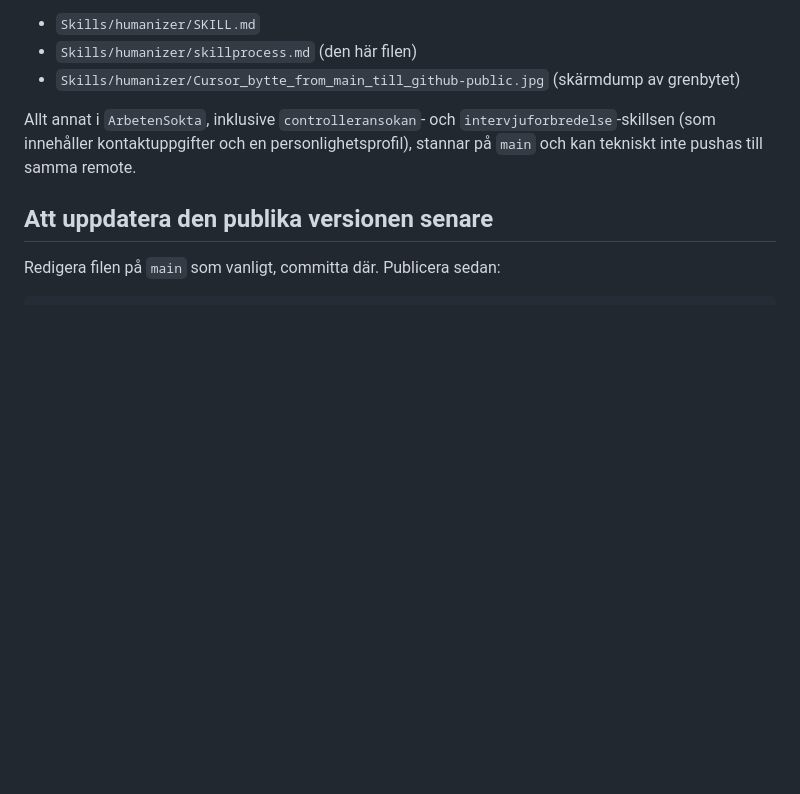
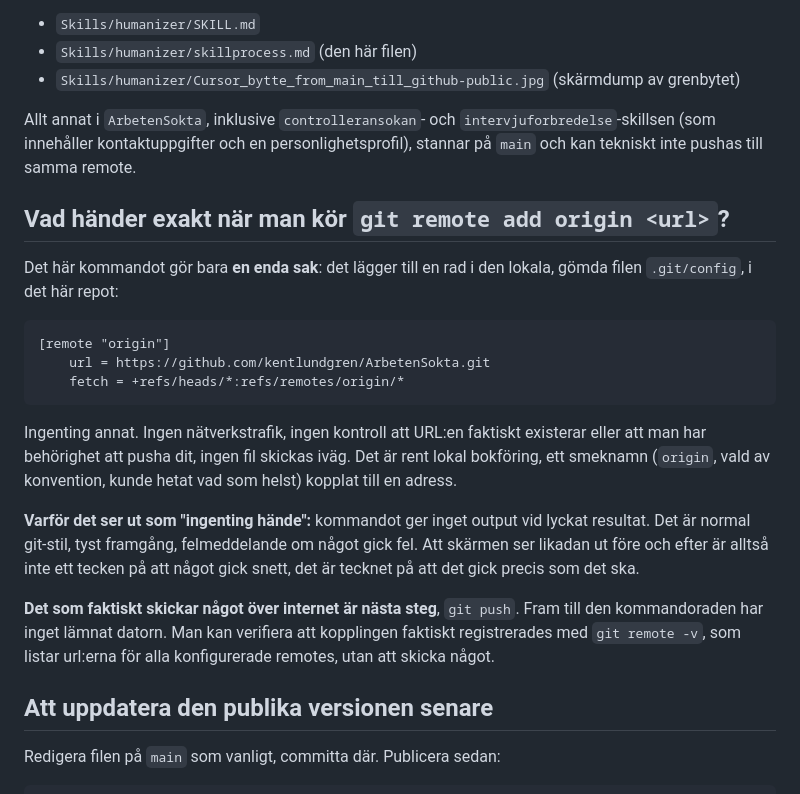
Before and after one commit to kentlundgren/ArbetenSokta, a Markdown page: Skills/humanizer/skillprocess.md, the part around the change. GitHub-like rendering; blank space fills up the shorter version.

Commit message:
Förklara vad git remote add faktiskt gör

````diff
--- a/Skills/humanizer/skillprocess.md
+++ b/Skills/humanizer/skillprocess.md
@@ -104,6 +104,32 @@ Allt annat i `ArbetenSokta`, inklusive `controlleransokan`- och
 `intervjuforbredelse`-skillsen (som innehåller kontaktuppgifter och en
 personlighetsprofil), stannar på `main` och kan tekniskt inte pushas till samma remote.
 
+## Vad händer exakt när man kör `git remote add origin <url>`?
+
+Det här kommandot gör bara **en enda sak**: det lägger till en rad i den lokala,
+gömda filen `.git/config`, i det här repot:
+
+```
+[remote "origin"]
+	url = https://github.com/kentlundgren/ArbetenSokta.git
+	fetch = +refs/heads/*:refs/remotes/origin/*
+```
+
+Ingenting annat. Ingen nätverkstrafik, ingen kontroll att URL:en faktiskt existerar
+eller att man har behörighet att pusha dit, ingen fil skickas iväg. Det är rent
+lokal bokföring, ett smeknamn (`origin`, vald av konvention, kunde hetat vad som
+helst) kopplat till en adress.
+
+**Varför det ser ut som "ingenting hände":** kommandot ger inget output vid
+lyckat resultat. Det är normal git-stil, tyst framgång, felmeddelande om något
+gick fel. Att skärmen ser likadan ut före och efter är alltså inte ett tecken på
+att något gick snett, det är tecknet på att det gick precis som det ska.
+
+**Det som faktiskt skickar något över internet är nästa steg**, `git push`. Fram
+till den kommandoraden har inget lämnat datorn. Man kan verifiera att kopplingen
+faktiskt registrerades med `git remote -v`, som listar url:erna för alla
+konfigurerade remotes, utan att skicka något.
+
 ## Att uppdatera den publika versionen senare
 
 Redigera filen på `main` som vanligt, committa där. Publicera sedan:
````
